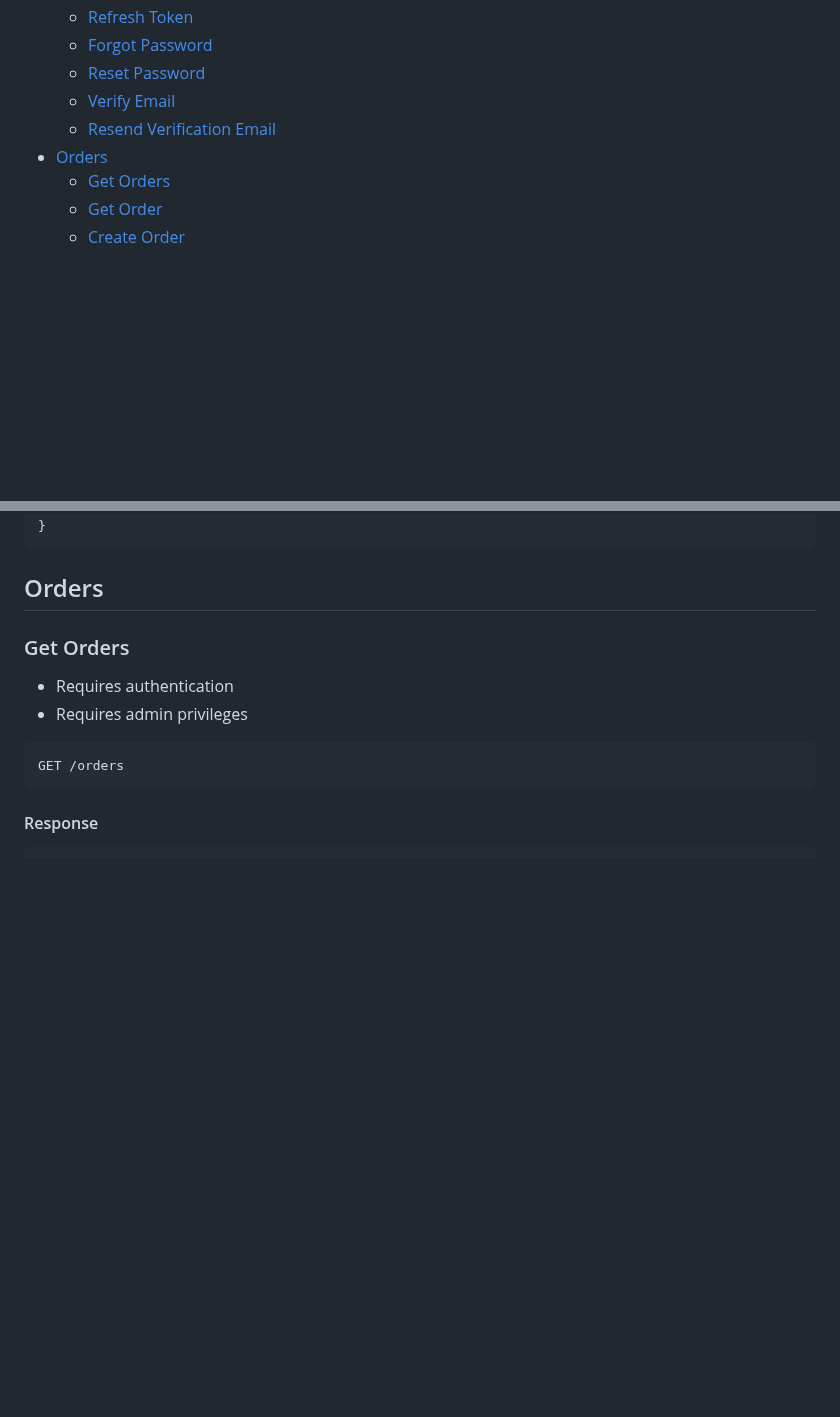
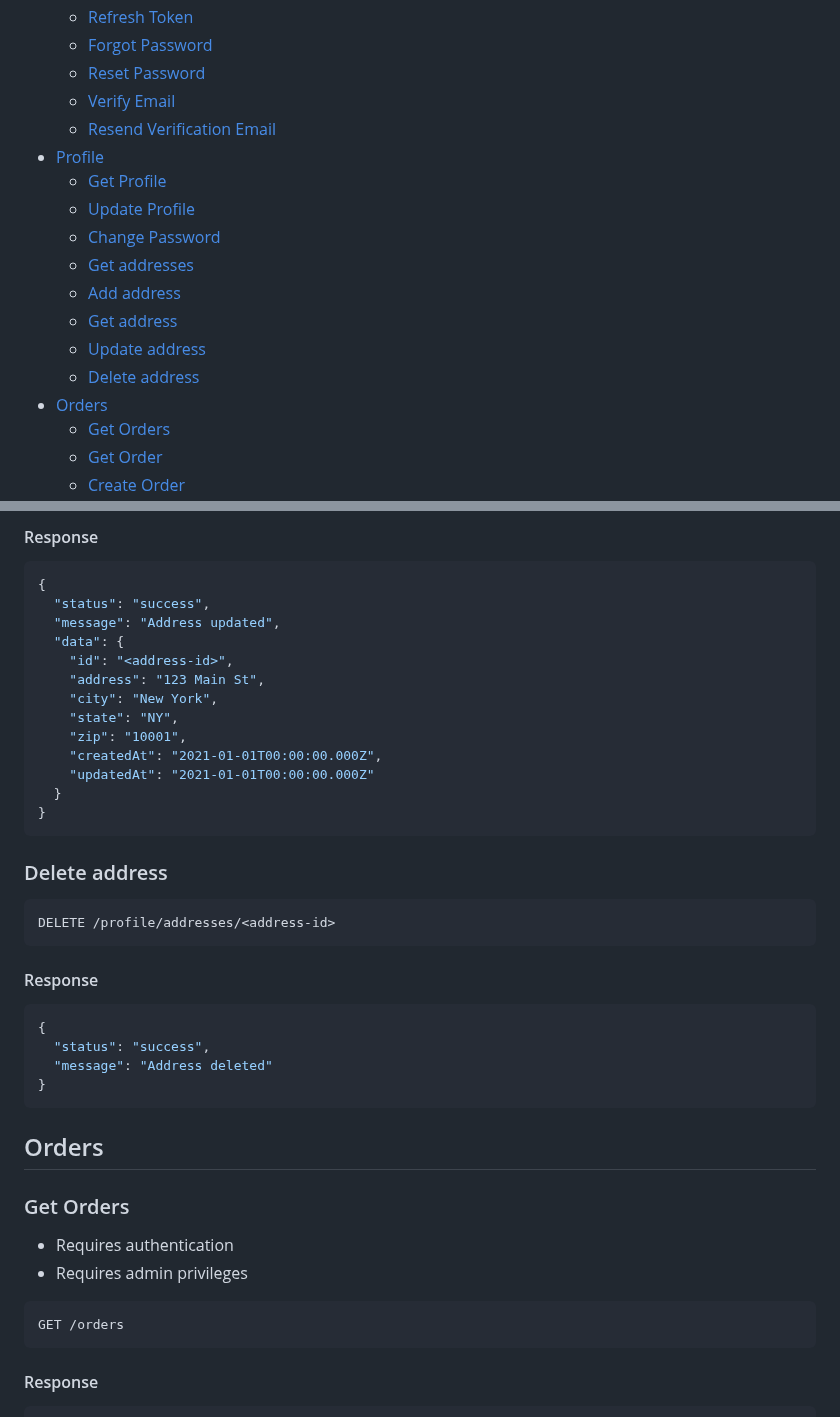
Before and after one commit to dev-laww/ordering-system, a Markdown page: ENDPOINTS.md, 2 parts joined by grey strips. Rendered like a GitHub page; blank space fills up the shorter version.

Commit message:
chore: added profile endpoint

````diff
--- a/ENDPOINTS.md
+++ b/ENDPOINTS.md
@@ -12,6 +12,15 @@ List of all api endpoints.
     - [Reset Password](#reset-password)
     - [Verify Email](#verify-email)
     - [Resend Verification Email](#resend-verification-email)
+- [Profile](#profile)
+    - [Get Profile](#get-profile)
+    - [Update Profile](#update-profile)
+    - [Change Password](#change-password)
+    - [Get addresses](#get-addresses)
+    - [Add address](#add-address)
+    - [Get address](#get-address)
+    - [Update address](#update-address)
+    - [Delete address](#delete-address)
 - [Orders](#orders)
     - [Get Orders](#get-orders)
     - [Get Order](#get-order)
@@ -227,3 +422,33 @@ POST /auth/resend-verification-email
+#### Response
+
+```json
+{
+  "status": "success",
+  "message": "Address updated",
+  "data": {
+    "id": "<address-id>",
+    "address": "123 Main St",
+    "city": "New York",
+    "state": "NY",
+    "zip": "10001",
+    "createdAt": "2021-01-01T00:00:00.000Z",
+    "updatedAt": "2021-01-01T00:00:00.000Z"
+  }
+}
+```
+
+### Delete address
+
+```http request
+DELETE /profile/addresses/<address-id>
+```
+
+#### Response
+
+```json
+{
+  "status": "success",
+  "message": "Address deleted"
 }
 ```
 
````
Also changed, not shown: other parts of ENDPOINTS.md (+186 -0 lines).
